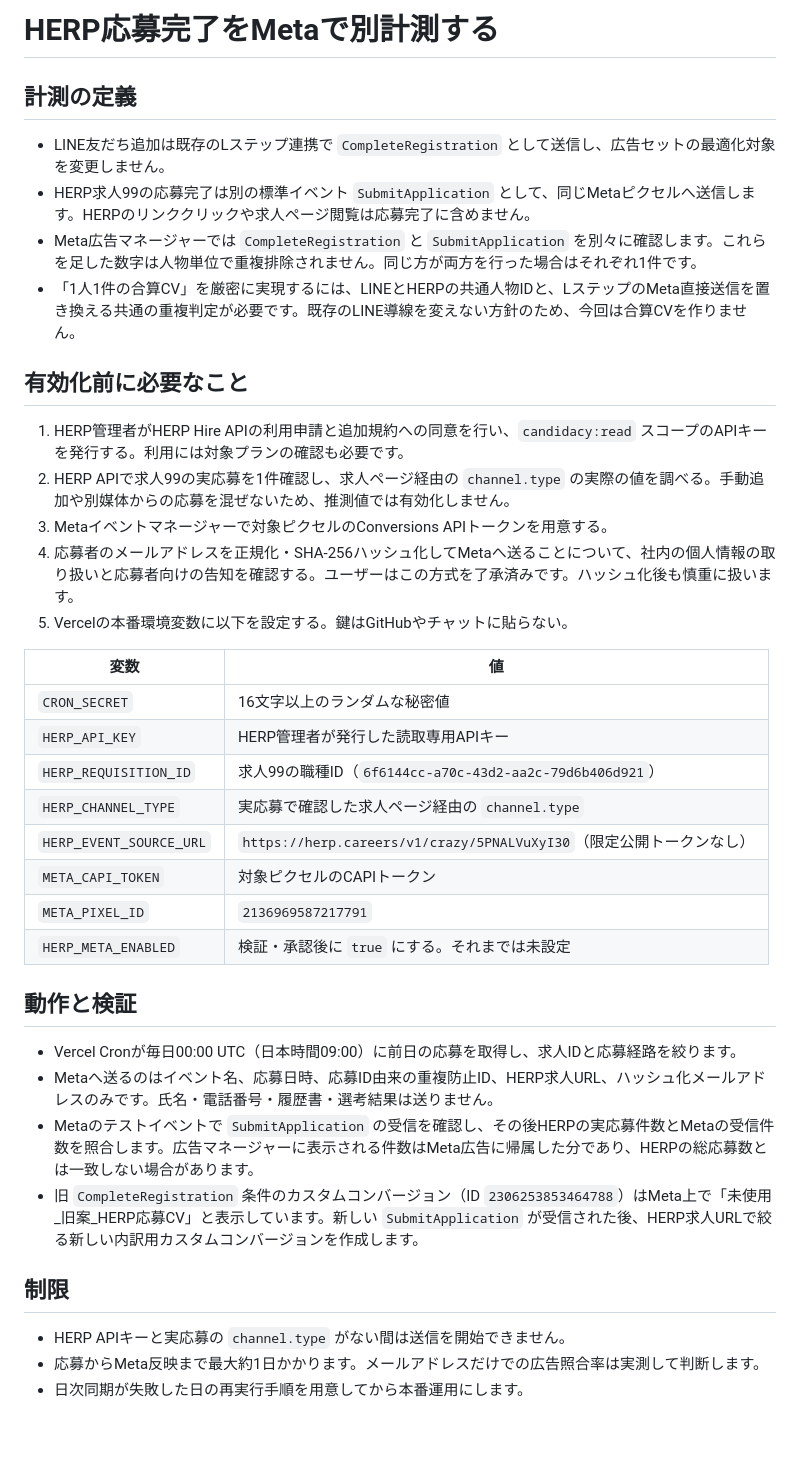
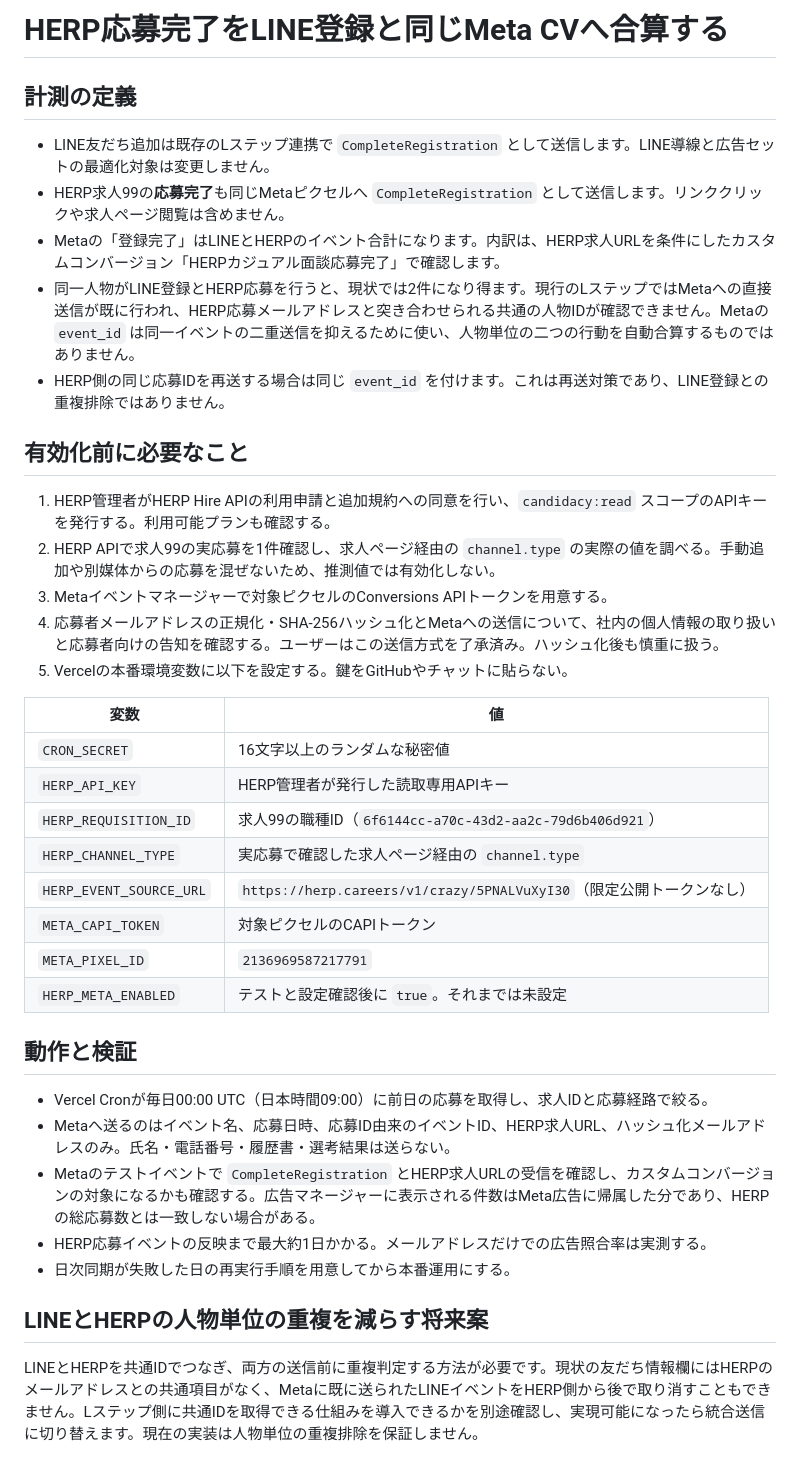
Before and after one commit to kogatakei/recruit-lp, a Markdown page: HERP_META_SETUP.md, the part around the change. Drawn GitHub-style; blank space fills up the shorter version.

Commit message:
Restore combined Meta CV and document person overlap limits

```diff
--- a/HERP_META_SETUP.md
+++ b/HERP_META_SETUP.md
@@ -1,19 +1,20 @@
-# HERP応募完了をMetaで別計測する
+# HERP応募完了をLINE登録と同じMeta CVへ合算する
 
 ## 計測の定義
 
-- LINE友だち追加は既存のLステップ連携で `CompleteRegistration` として送信し、広告セットの最適化対象を変更しません。
-- HERP求人99の応募完了は別の標準イベント `SubmitApplication` として、同じMetaピクセルへ送信します。HERPのリンククリックや求人ページ閲覧は応募完了に含めません。
-- Meta広告マネージャーでは `CompleteRegistration` と `SubmitApplication` を別々に確認します。これらを足した数字は人物単位で重複排除されません。同じ方が両方を行った場合はそれぞれ1件です。
-- 「1人1件の合算CV」を厳密に実現するには、LINEとHERPの共通人物IDと、LステップのMeta直接送信を置き換える共通の重複判定が必要です。既存のLINE導線を変えない方針のため、今回は合算CVを作りません。
+- LINE友だち追加は既存のLステップ連携で `CompleteRegistration` として送信します。LINE導線と広告セットの最適化対象は変更しません。
+- HERP求人99の**応募完了**も同じMetaピクセルへ `CompleteRegistration` として送信します。リンククリックや求人ページ閲覧は含めません。
+- Metaの「登録完了」はLINEとHERPのイベント合計になります。内訳は、HERP求人URLを条件にしたカスタムコンバージョン「HERPカジュアル面談応募完了」で確認します。
+- 同一人物がLINE登録とHERP応募を行うと、現状では2件になり得ます。現行のLステップではMetaへの直接送信が既に行われ、HERP応募メールアドレスと突き合わせられる共通の人物IDが確認できません。Metaの `event_id` は同一イベントの二重送信を抑えるために使い、人物単位の二つの行動を自動合算するものではありません。
+- HERP側の同じ応募IDを再送する場合は同じ `event_id` を付けます。これは再送対策であり、LINE登録との重複排除ではありません。
 
 ## 有効化前に必要なこと
 
-1. HERP管理者がHERP Hire APIの利用申請と追加規約への同意を行い、`candidacy:read` スコープのAPIキーを発行する。利用には対象プランの確認も必要です。
-2. HERP APIで求人99の実応募を1件確認し、求人ページ経由の `channel.type` の実際の値を調べる。手動追加や別媒体からの応募を混ぜないため、推測値では有効化しません。
+1. HERP管理者がHERP Hire APIの利用申請と追加規約への同意を行い、`candidacy:read` スコープのAPIキーを発行する。利用可能プランも確認する。
+2. HERP APIで求人99の実応募を1件確認し、求人ページ経由の `channel.type` の実際の値を調べる。手動追加や別媒体からの応募を混ぜないため、推測値では有効化しない。
 3. Metaイベントマネージャーで対象ピクセルのConversions APIトークンを用意する。
-4. 応募者のメールアドレスを正規化・SHA-256ハッシュ化してMetaへ送ることについて、社内の個人情報の取り扱いと応募者向けの告知を確認する。ユーザーはこの方式を了承済みです。ハッシュ化後も慎重に扱います。
-5. Vercelの本番環境変数に以下を設定する。鍵はGitHubやチャットに貼らない。
+4. 応募者メールアドレスの正規化・SHA-256ハッシュ化とMetaへの送信について、社内の個人情報の取り扱いと応募者向けの告知を確認する。ユーザーはこの送信方式を了承済み。ハッシュ化後も慎重に扱う。
+5. Vercelの本番環境変数に以下を設定する。鍵をGitHubやチャットに貼らない。
 
 | 変数 | 値 |
 | --- | --- |
@@ -24,17 +25,16 @@
 | `HERP_EVENT_SOURCE_URL` | `https://herp.careers/v1/crazy/5PNALVuXyI30`（限定公開トークンなし） |
 | `META_CAPI_TOKEN` | 対象ピクセルのCAPIトークン |
 | `META_PIXEL_ID` | `2136969587217791` |
-| `HERP_META_ENABLED` | 検証・承認後に `true` にする。それまでは未設定 |
+| `HERP_META_ENABLED` | テストと設定確認後に `true`。それまでは未設定 |
 
 ## 動作と検証
 
-- Vercel Cronが毎日00:00 UTC（日本時間09:00）に前日の応募を取得し、求人IDと応募経路を絞ります。
-- Metaへ送るのはイベント名、応募日時、応募ID由来の重複防止ID、HERP求人URL、ハッシュ化メールアドレスのみです。氏名・電話番号・履歴書・選考結果は送りません。
-- Metaのテストイベントで `SubmitApplication` の受信を確認し、その後HERPの実応募件数とMetaの受信件数を照合します。広告マネージャーに表示される件数はMeta広告に帰属した分であり、HERPの総応募数とは一致しない場合があります。
-- 旧 `CompleteRegistration` 条件のカスタムコンバージョン（ID `2306253853464788`）はMeta上で「未使用_旧案_HERP応募CV」と表示しています。新しい `SubmitApplication` が受信された後、HERP求人URLで絞る新しい内訳用カスタムコンバージョンを作成します。
+- Vercel Cronが毎日00:00 UTC（日本時間09:00）に前日の応募を取得し、求人IDと応募経路で絞る。
+- Metaへ送るのはイベント名、応募日時、応募ID由来のイベントID、HERP求人URL、ハッシュ化メールアドレスのみ。氏名・電話番号・履歴書・選考結果は送らない。
+- Metaのテストイベントで `CompleteRegistration` とHERP求人URLの受信を確認し、カスタムコンバージョンの対象になるかも確認する。広告マネージャーに表示される件数はMeta広告に帰属した分であり、HERPの総応募数とは一致しない場合がある。
+- HERP応募イベントの反映まで最大約1日かかる。メールアドレスだけでの広告照合率は実測する。
+- 日次同期が失敗した日の再実行手順を用意してから本番運用にする。
 
-## 制限
+## LINEとHERPの人物単位の重複を減らす将来案
 
-- HERP APIキーと実応募の `channel.type` がない間は送信を開始できません。
-- 応募からMeta反映まで最大約1日かかります。メールアドレスだけでの広告照合率は実測して判断します。
-- 日次同期が失敗した日の再実行手順を用意してから本番運用にします。
+LINEとHERPを共通IDでつなぎ、両方の送信前に重複判定する方法が必要です。現状の友だち情報欄にはHERPのメールアドレスとの共通項目がなく、Metaに既に送られたLINEイベントをHERP側から後で取り消すこともできません。Lステップ側に共通IDを取得できる仕組みを導入できるかを別途確認し、実現可能になったら統合送信に切り替えます。現在の実装は人物単位の重複排除を保証しません。
```
